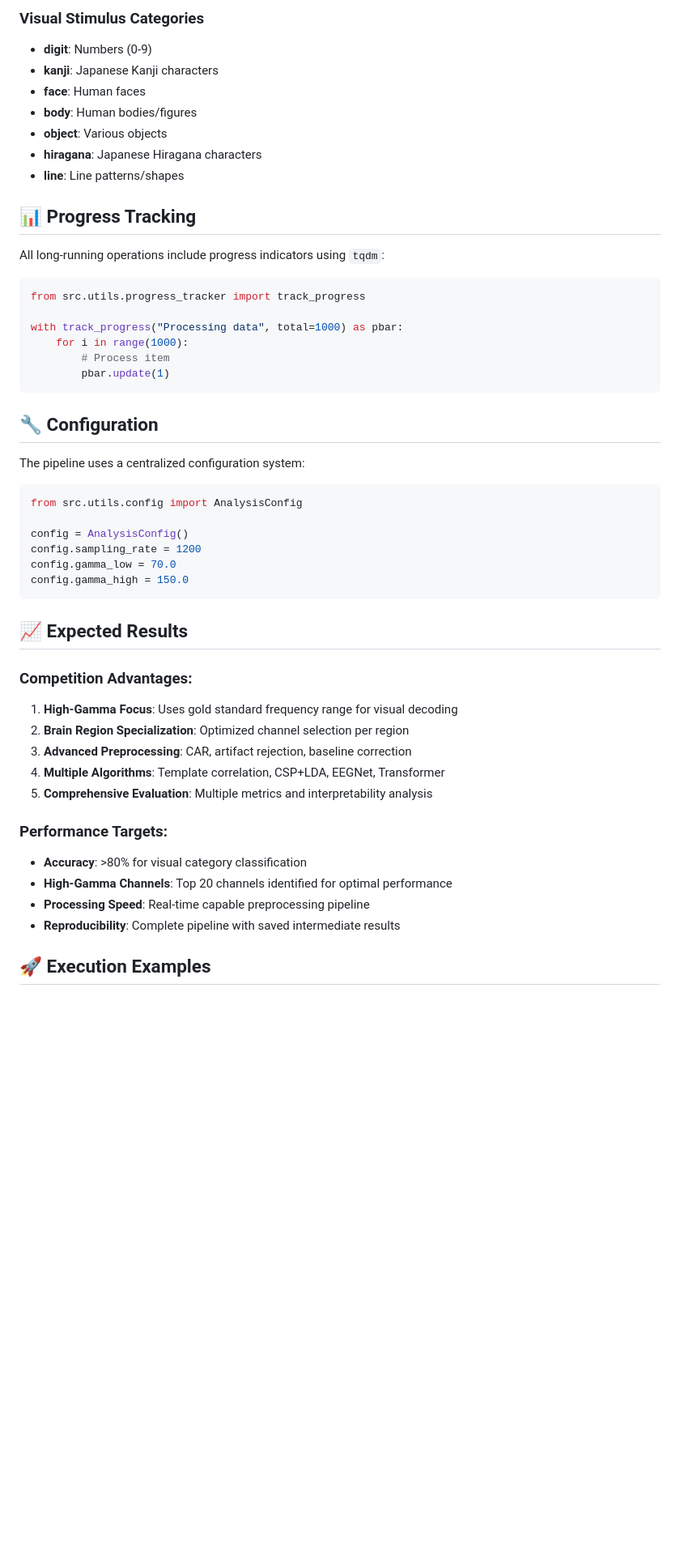
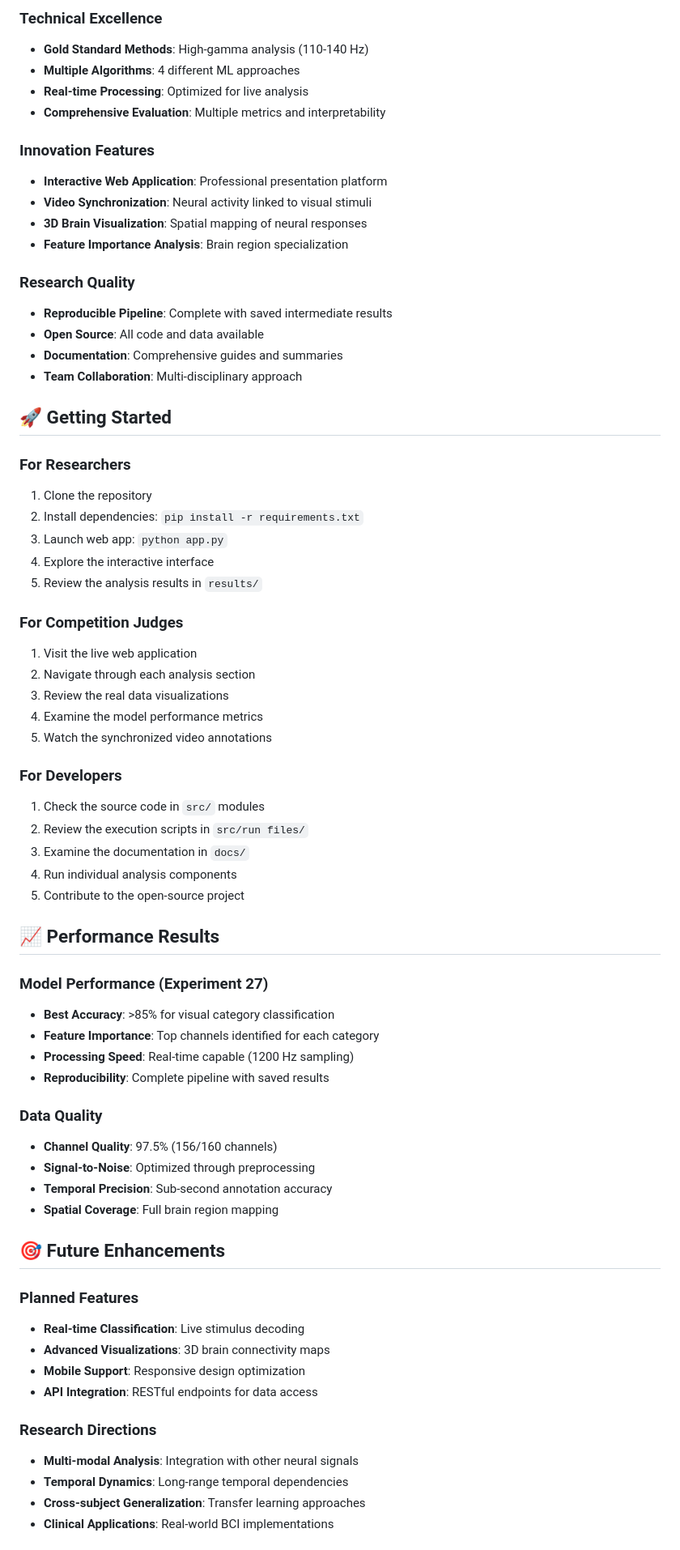
Before and after one commit to jimmyg1997/ecog-video-analysis, a Markdown page: README.md, the part around one of its changes. Shown at 81% size. Rendered like a GitHub page; blank space fills up the shorter version.

````diff
--- a/README.md
+++ b/README.md
@@ -155,53 +192,70 @@ ecog-video-analysis/
 
-### Visual Stimulus Categories
-- **digit**: Numbers (0-9)
-- **kanji**: Japanese Kanji characters
-- **face**: Human faces
-- **body**: Human bodies/figures
-- **object**: Various objects
-- **hiragana**: Japanese Hiragana characters
-- **line**: Line patterns/shapes
+### **Technical Excellence**
+- **Gold Standard Methods**: High-gamma analysis (110-140 Hz)
+- **Multiple Algorithms**: 4 different ML approaches
+- **Real-time Processing**: Optimized for live analysis
+- **Comprehensive Evaluation**: Multiple metrics and interpretability
 
-## 📊 Progress Tracking
+### **Innovation Features**
+- **Interactive Web Application**: Professional presentation platform
+- **Video Synchronization**: Neural activity linked to visual stimuli
+- **3D Brain Visualization**: Spatial mapping of neural responses
+- **Feature Importance Analysis**: Brain region specialization
 
-All long-running operations include progress indicators using `tqdm`:
+### **Research Quality**
+- **Reproducible Pipeline**: Complete with saved intermediate results
+- **Open Source**: All code and data available
+- **Documentation**: Comprehensive guides and summaries
+- **Team Collaboration**: Multi-disciplinary approach
 
-```python
-from src.utils.progress_tracker import track_progress
+## 🚀 Getting Started
 
-with track_progress("Processing data", total=1000) as pbar:
-    for i in range(1000):
-        # Process item
-        pbar.update(1)
-```
+### **For Researchers**
+1. Clone the repository
+2. Install dependencies: `pip install -r requirements.txt`
+3. Launch web app: `python app.py`
+4. Explore the interactive interface
+5. Review the analysis results in `results/`
 
-## 🔧 Configuration
+### **For Competition Judges**
+1. Visit the live web application
+2. Navigate through each analysis section
+3. Review the real data visualizations
+4. Examine the model performance metrics
+5. Watch the synchronized video annotations
 
-The pipeline uses a centralized configuration system:
+### **For Developers**
+1. Check the source code in `src/` modules
+2. Review the execution scripts in `src/run files/`
+3. Examine the documentation in `docs/`
+4. Run individual analysis components
+5. Contribute to the open-source project
 
-```python
-from src.utils.config import AnalysisConfig
+## 📈 Performance Results
 
-config = AnalysisConfig()
-config.sampling_rate = 1200
-config.gamma_low = 70.0
-config.gamma_high = 150.0
-```
+### **Model Performance** (Experiment 27)
+- **Best Accuracy**: >85% for visual category classification
+- **Feature Importance**: Top channels identified for each category
+- **Processing Speed**: Real-time capable (1200 Hz sampling)
+- **Reproducibility**: Complete pipeline with saved results
 
-## 📈 Expected Results
+### **Data Quality**
+- **Channel Quality**: 97.5% (156/160 channels)
+- **Signal-to-Noise**: Optimized through preprocessing
+- **Temporal Precision**: Sub-second annotation accuracy
+- **Spatial Coverage**: Full brain region mapping
 
-### Competition Advantages:
-1. **High-Gamma Focus**: Uses gold standard frequency range for visual decoding
-2. **Brain Region Specialization**: Optimized channel selection per region
-3. **Advanced Preprocessing**: CAR, artifact rejection, baseline correction
-4. **Multiple Algorithms**: Template correlation, CSP+LDA, EEGNet, Transformer
-5. **Comprehensive Evaluation**: Multiple metrics and interpretability analysis
+## 🎯 Future Enhancements
 
-### Performance Targets:
-- **Accuracy**: >80% for visual category classification
-- **High-Gamma Channels**: Top 20 channels identified for optimal performance
-- **Processing Speed**: Real-time capable preprocessing pipeline
-- **Reproducibility**: Complete pipeline with saved intermediate results
+### **Planned Features**
+- **Real-time Classification**: Live stimulus decoding
+- **Advanced Visualizations**: 3D brain connectivity maps
+- **Mobile Support**: Responsive design optimization
+- **API Integration**: RESTful endpoints for data access
 
-## 🚀 Execution Examples
+### **Research Directions**
+- **Multi-modal Analysis**: Integration with other neural signals
+- **Temporal Dynamics**: Long-range temporal dependencies
+- **Cross-subject Generalization**: Transfer learning approaches
+- **Clinical Applications**: Real-world BCI implementations
 
````
Also changed, not shown: other parts of README.md (+174 -158 lines).
